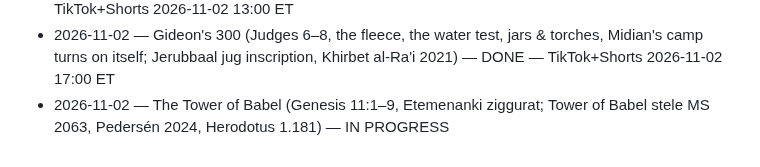
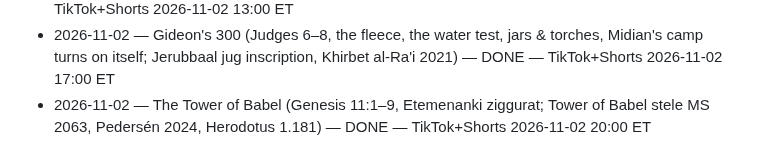
Before and after one commit to ituraev97/lostscriptures-media, a Markdown page: pipeline/STORIES_DONE.md, the part around the change. GitHub-like rendering.

Commit message:
stories: Tower of Babel scheduled TikTok+Shorts 2026-11-02 20:00 ET
Co-Authored-By: Claude Opus 5.5 <noreply@anthropic.com>
Claude-Session: https://claude.ai/code/session_01KDki9AAwoK6iiJBbizbt7p

```diff
--- a/pipeline/STORIES_DONE.md
+++ b/pipeline/STORIES_DONE.md
@@ -26,4 +26,4 @@
 - 2026-11-02 — Jephthah's Vow (Judges 11, Jephthah's daughter; Judges 11:39–40 four-day lament, Kimchi's dedication reading vs Josephus Ant. 5.266) — DONE — TikTok+Shorts 2026-11-02 10:00 ET
 - 2026-11-02 — The Day the Sun Stood Still (Joshua 10, Gibeon & Aijalon, hailstones, Book of Jasher; Humphreys & Waddington 2017 eclipse of 30 Oct 1207 BC, Merneptah Stele) — DONE — TikTok+Shorts 2026-11-02 13:00 ET
 - 2026-11-02 — Gideon's 300 (Judges 6–8, the fleece, the water test, jars & torches, Midian's camp turns on itself; Jerubbaal jug inscription, Khirbet al-Ra'i 2021) — DONE — TikTok+Shorts 2026-11-02 17:00 ET
-- 2026-11-02 — The Tower of Babel (Genesis 11:1–9, Etemenanki ziggurat; Tower of Babel stele MS 2063, Pedersén 2024, Herodotus 1.181) — IN PROGRESS
+- 2026-11-02 — The Tower of Babel (Genesis 11:1–9, Etemenanki ziggurat; Tower of Babel stele MS 2063, Pedersén 2024, Herodotus 1.181) — DONE — TikTok+Shorts 2026-11-02 20:00 ET
```
